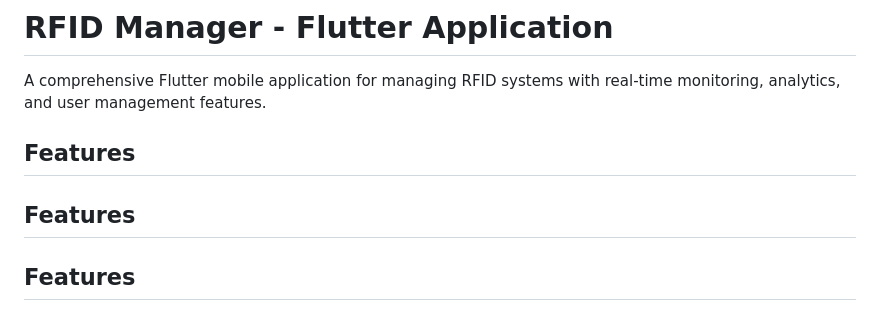
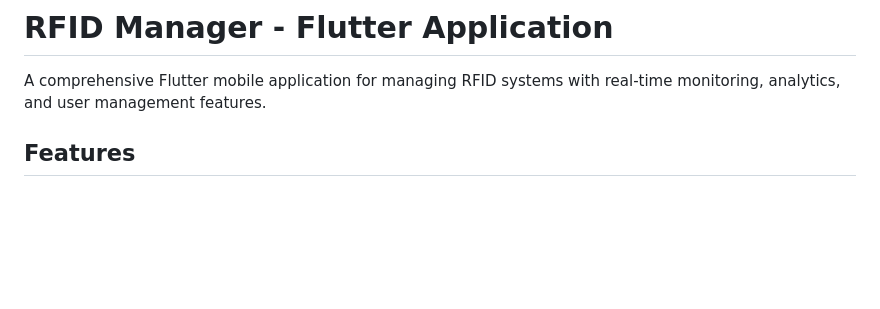
Before and after one commit to NuwanHapuarachchi/MobileApp-for-rfid-mngmnt, a Markdown page: README.md, the part around the change. Drawn GitHub-style; blank space fills up the shorter version.

```diff
--- a/README.md
+++ b/README.md
@@ -1,9 +1,6 @@
 # RFID Manager - Flutter Application
 
 A comprehensive Flutter mobile application for managing RFID systems with real-time monitoring, analytics, and user management features.
-
-## Features
-## Features
 
 ## Features
 
```
